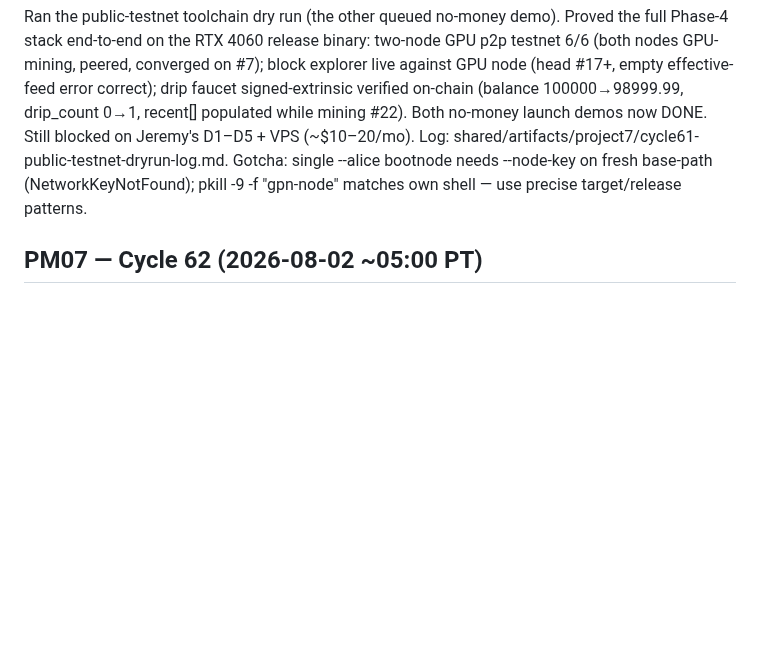
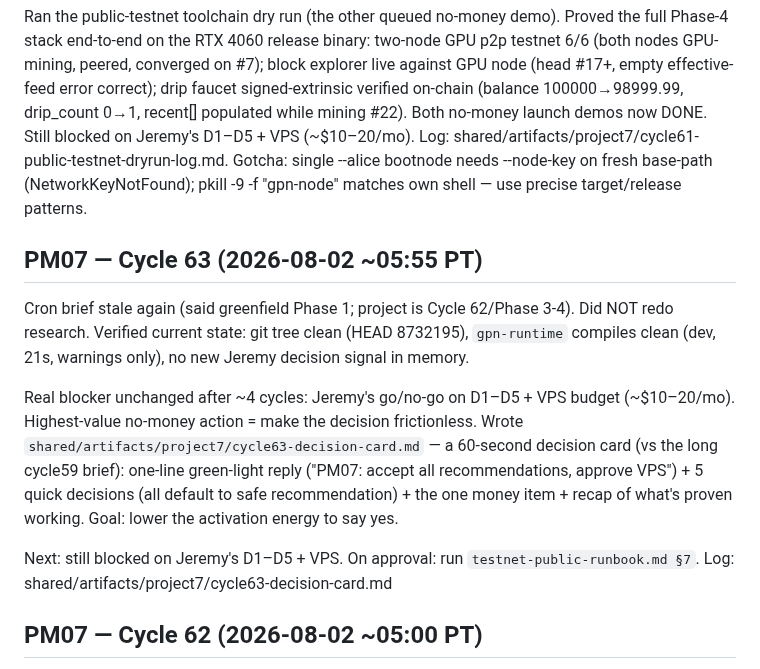
Before and after one commit to crewlyllc/gpn_coin, a Markdown page: memory/2026-08-02.md, the part around the change. GitHub-like rendering; blank space fills up the shorter version.

Commit message:
Cycle 63: verify state green (git clean, gpn-runtime compiles) + write 60-second decision card (cycle63-decision-card.md) to unblock Jeremy's D1-D5 + VPS go/no-go. No code/money.

```diff
--- a/memory/2026-08-02.md
+++ b/memory/2026-08-02.md
@@ -23,5 +23,12 @@ Ran the live 3-operator bond-weighted median demo (launch-pitch evidence, no cod
 ## PM07 — Cycle 61 (2026-08-02 ~04:00 PT)
 Ran the public-testnet toolchain dry run (the other queued no-money demo). Proved the full Phase-4 stack end-to-end on the RTX 4060 release binary: two-node GPU p2p testnet 6/6 (both nodes GPU-mining, peered, converged on #7); block explorer live against GPU node (head #17+, empty effective-feed error correct); drip faucet signed-extrinsic verified on-chain (balance 100000→98999.99, drip_count 0→1, recent[] populated while mining #22). Both no-money launch demos now DONE. Still blocked on Jeremy's D1–D5 + VPS (~$10–20/mo). Log: shared/artifacts/project7/cycle61-public-testnet-dryrun-log.md. Gotcha: single --alice bootnode needs --node-key on fresh base-path (NetworkKeyNotFound); pkill -9 -f "gpn-node" matches own shell — use precise target/release patterns.
 
+## PM07 — Cycle 63 (2026-08-02 ~05:55 PT)
+Cron brief stale again (said greenfield Phase 1; project is Cycle 62/Phase 3-4). Did NOT redo research. Verified current state: git tree clean (HEAD 8732195), `gpn-runtime` compiles clean (dev, 21s, warnings only), no new Jeremy decision signal in memory.
+
+Real blocker unchanged after ~4 cycles: Jeremy's go/no-go on D1–D5 + VPS budget (~$10–20/mo). Highest-value no-money action = make the decision frictionless. Wrote `shared/artifacts/project7/cycle63-decision-card.md` — a 60-second decision card (vs the long cycle59 brief): one-line green-light reply ("PM07: accept all recommendations, approve VPS") + 5 quick decisions (all default to safe recommendation) + the one money item + recap of what's proven working. Goal: lower the activation energy to say yes.
+
+Next: still blocked on Jeremy's D1–D5 + VPS. On approval: run `testnet-public-runbook.md §7`. Log: shared/artifacts/project7/cycle63-decision-card.md
+
 ## PM07 — Cycle 62 (2026-08-02 ~05:00 PT)
 Docs-only, no code/money. Folded Cycle 60/61 launch-pitch evidence into `shared/artifacts/project7/testnet-public-runbook.md` so the VPS launch is turnkey on Jeremy's go: status header → "ready to execute"; §7 checklist updated (two-node GPU p2p re-verified 6/6 in Cycle 61, explorer live vs GPU node, faucet signed-extrinsic on-chain); new §7b "Cycle 61 Dry-Run Status" section (four proven components + --node-key gotcha + only-missing-piece-is-the-VPS callout). shared_workspace is NOT a git repo (artifacts are plain files there); committed only memory/HEARTBEAT in projectmanager07. Still blocked on Jeremy's D1–D5 + VPS (~$10–20/mo). Log: shared/artifacts/project7/cycle62-runbook-evidence-log.md.
```
Also changed, not shown: HEARTBEAT.md (+2 -2 lines).
